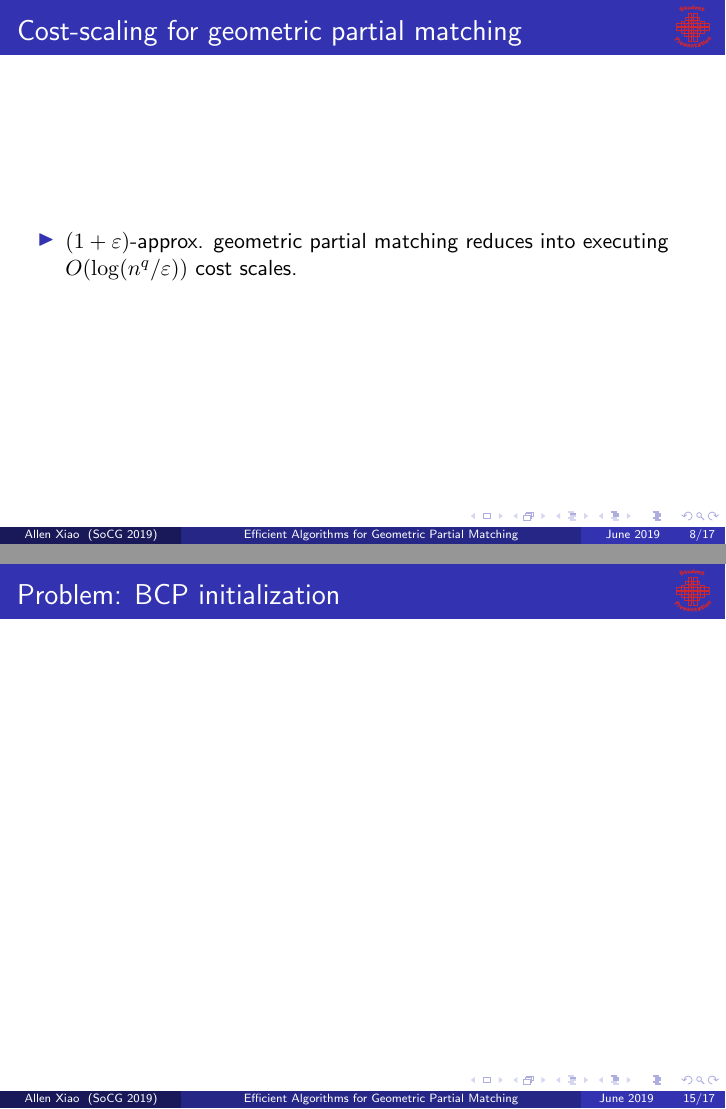
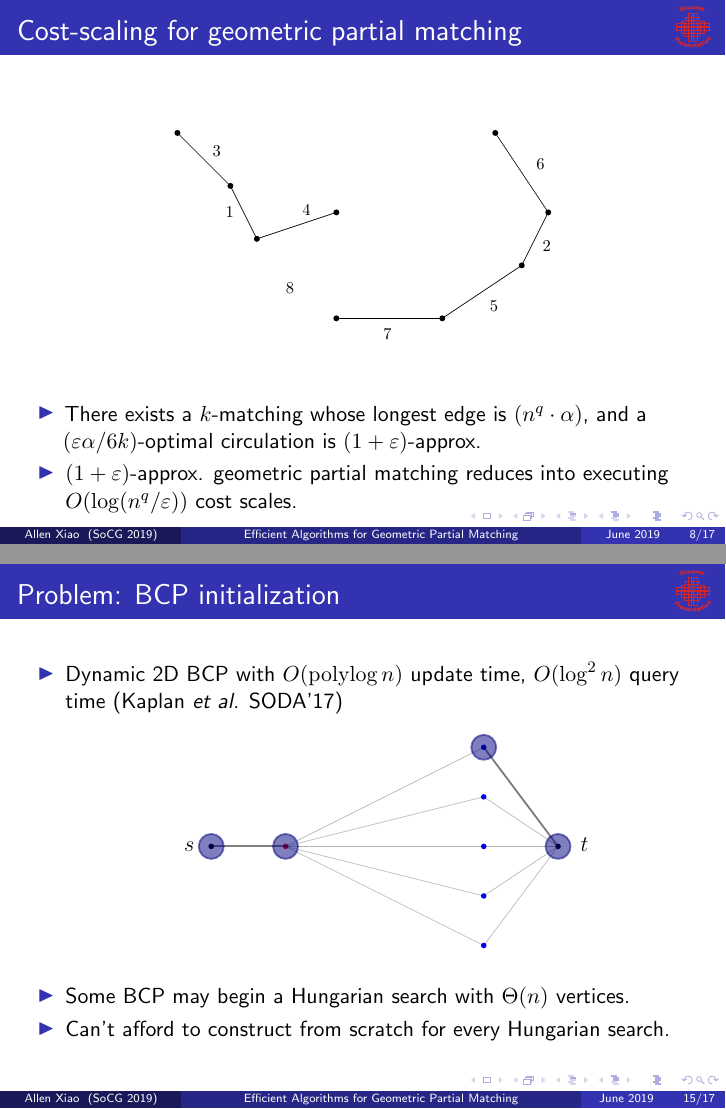
Before and after one commit to axiao/pm_socg19, LaTeX slides (presentation.tex): pages 17 and 50 of 60 before the commit and pages 21 and 55 of 66 after it, joined at a grey line. Compiled offline with pdfLaTeX.

Commit message:
1.1 more figures

```diff
--- a/presentation.tex
+++ b/presentation.tex
@@ -248,4 +248,6 @@
 
 % 06 reduction
 \begin{frame}{Cost-scaling for geometric partial matching}
-%TODO figure
+%TODO add a pic showing intra-cluster k-matching
+\begin{figure}
+\begin{center}
@@ -252,5 +257,8 @@
+\end{center}
+\end{figure}
 \begin{itemize}
-\item $(1+\eps)$-approx. geometric partial matching reduces into executing $O(\log(n^q/\eps))$ cost scales.
+\item<4-> There exists a $k$-matching whose longest edge is $(n^q\cdot\alpha)$, and a $(\eps\alpha/6k)$-optimal circulation is $(1+\eps)$-approx.
+\item<5-> $(1+\eps)$-approx. geometric partial matching reduces into executing $O(\log(n^q/\eps))$ cost scales.
 \end{itemize}
 \end{frame}
 
@@ -358,3 +367,13 @@
 
 % 11 problem with bcp init
 \begin{frame}{Problem: BCP initialization}
+\begin{itemize}
+\item Dynamic 2D BCP with $O(\polylog n)$ update time, $O(\log^2 n)$ query time (Kaplan~{\etal} SODA'17)
+\begin{figure}
+\begin{center}
+\includegraphics[width=0.8\textwidth,page=6]{why_dead}%
+\end{center}
+\end{figure}
+\item Some BCP may begin a Hungarian search with $\Theta(n)$ vertices.
+\item Can't afford to construct from scratch for every Hungarian search.
+\end{itemize}
```
Also changed, not shown: fig/single-linkage_clustering.pdf (added), presentation.pdf, presentation.tex (17 more changed lines), 1 other file.
